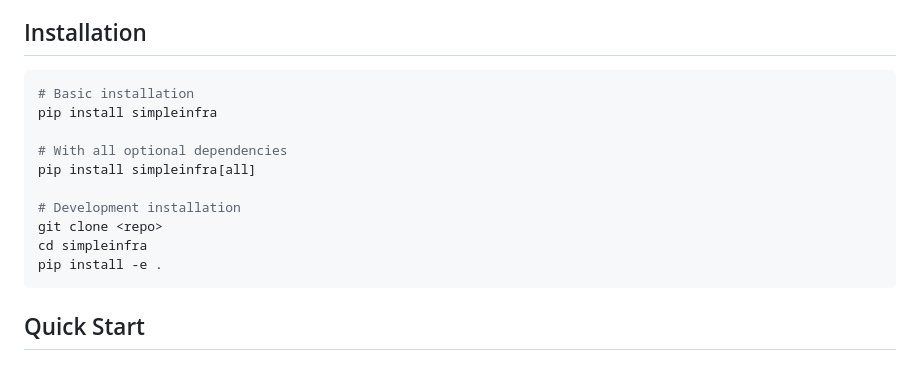
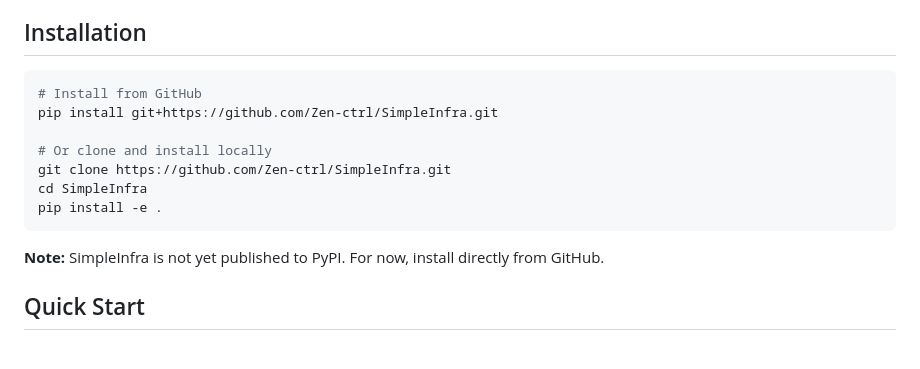
Before and after one commit to Zen-ctrl/SimpleInfra, a Markdown page: README.md, the part around the change. Rendered like a GitHub page.

Commit message:
Update installation instructions - GitHub only for now

````diff
--- a/README.md
+++ b/README.md
@@ -18,17 +18,16 @@ SimpleInfra is a comprehensive Infrastructure as Code (IaC) framework built in P
 ## Installation
 
 ```bash
-# Basic installation
-pip install simpleinfra
+# Install from GitHub
+pip install git+https://github.com/Zen-ctrl/SimpleInfra.git
 
-# With all optional dependencies
-pip install simpleinfra[all]
-
-# Development installation
-git clone <repo>
-cd simpleinfra
+# Or clone and install locally
+git clone https://github.com/Zen-ctrl/SimpleInfra.git
+cd SimpleInfra
 pip install -e .
 ```
+
+**Note:** SimpleInfra is not yet published to PyPI. For now, install directly from GitHub.
 
 ## Quick Start
 
````
